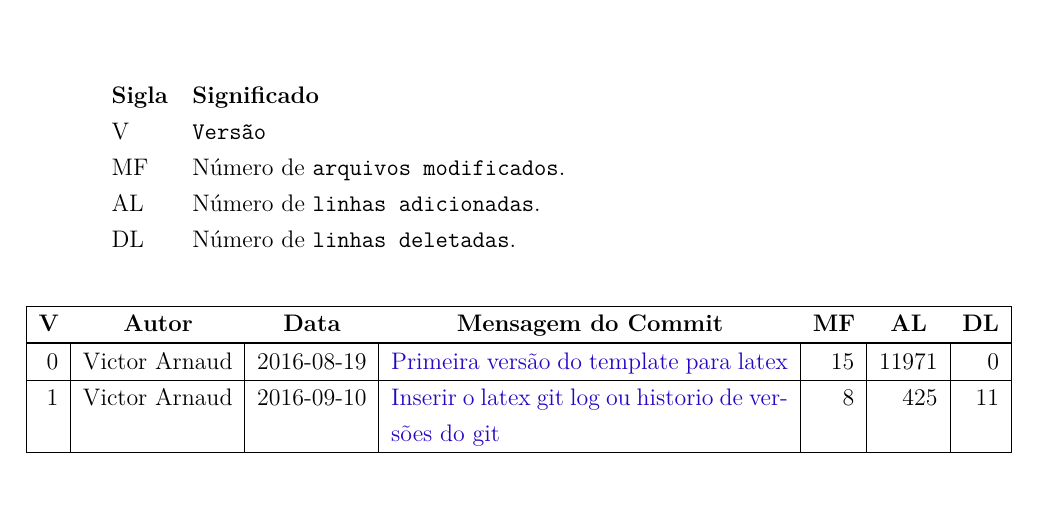
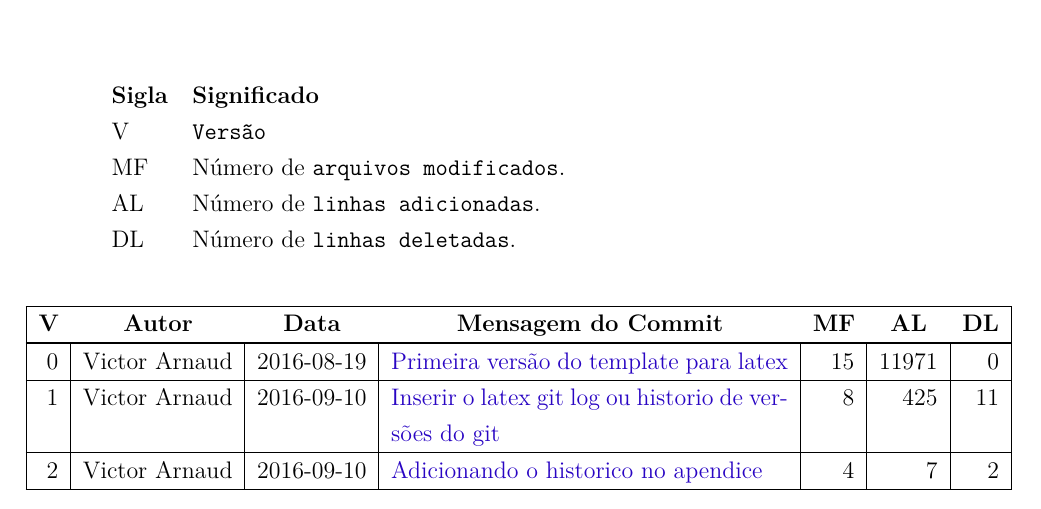
Before and after one commit to VWApplications/TemplateLaTeX, a LaTeX thesis (main.tex, which reads editaveis/commit_log.tex): part of page 15 of 15, cut so that both start at the same text. Compiled offline with pdfLaTeX.

```diff
--- a/editaveis/commit_log.tex
+++ b/editaveis/commit_log.tex
@@ -28,4 +28,5 @@
 
 \hline 0  & Victor Arnaud & 2016-08-19 & \href{https://github.com/victorhad/LaTeXtemplate/commit/f154b25f11b6c0470c823285aedaa45fd640f4b5}{Primeira versão do template para latex} & 15 & 11971 & 0 \\
 \hline 1  & Victor Arnaud & 2016-09-10 & \href{https://github.com/victorhad/LaTeXtemplate/commit/a6cf2e873d4ac01ac22c09eaf2d1a01b69fe3af7}{Inserir o latex git log ou historio de versões do git} & 8 & 425 & 11 \\
+\hline 2  & Victor Arnaud & 2016-09-10 & \href{https://github.com/victorhad/LaTeXtemplate/commit/ad1c7abb9fa28f266a29dc316c4edd39c1e30a32}{Adicionando o historico no apendice} & 4 & 7 & 2 \\
 \end{longtable}
```
Also changed, not shown: README.md.
